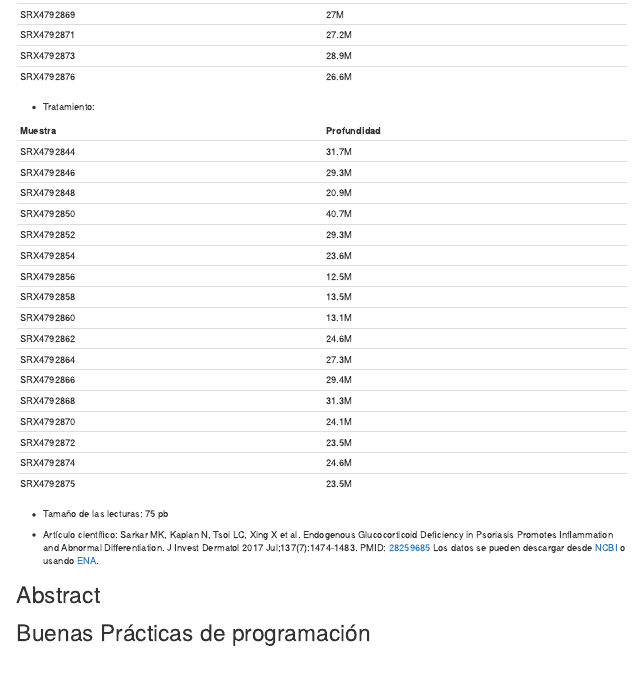
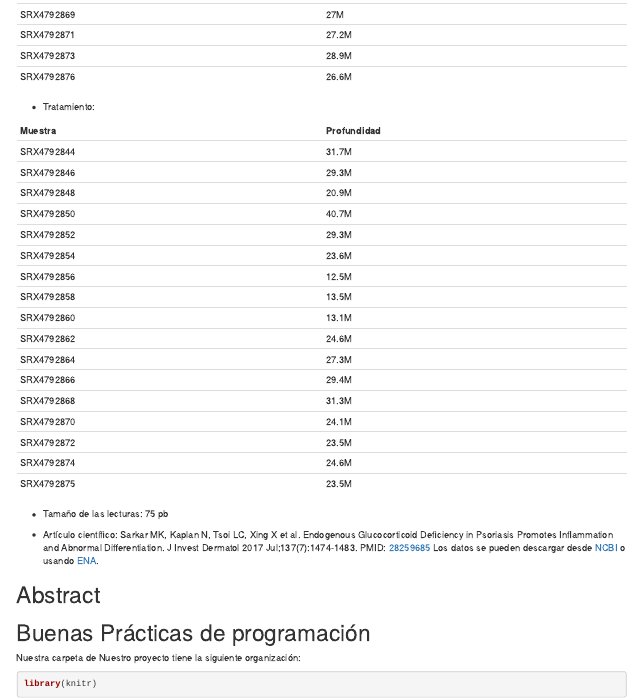
Before and after one commit to 3Codon/3Codon.github.io, an R Markdown document (content/post/Proyecto_rnaseq/index.Rmd): the page in a window 1100 px wide, from 870 px down. Rendered offline with R 4.5, knitr and Pandoc, with nearby package versions.

Commit message:
estructira ksksk

````diff
--- a/content/post/Proyecto_rnaseq/index.Rmd
+++ b/content/post/Proyecto_rnaseq/index.Rmd
@@ -110,3 +110,10 @@ slug: Proyecto_rnaseq
 # Abstract
 
 #  Buenas Prácticas de programación
+
+Nuestra carpeta de Nuestro proyecto tiene la siguiente organización:
+```{r}
+library(knitr)
+
+
+```
````
Also changed, not shown: .RData.
